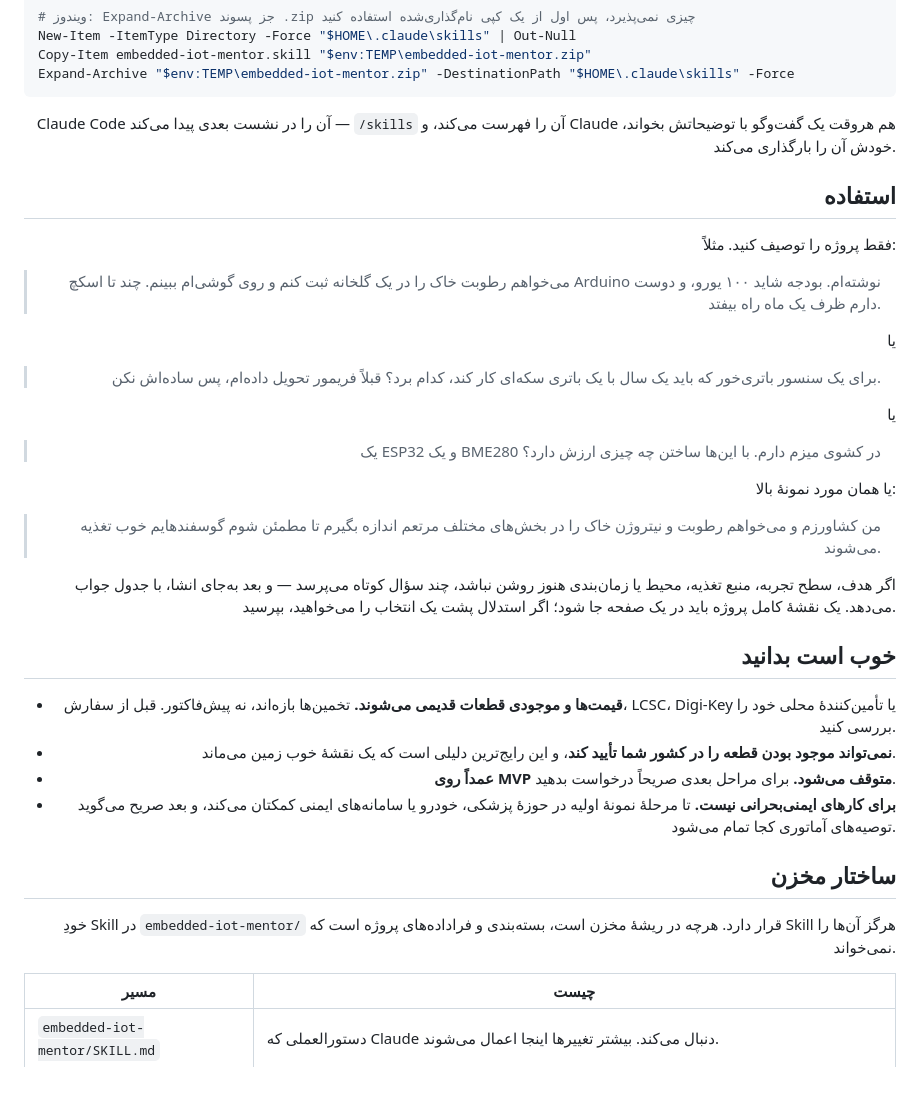
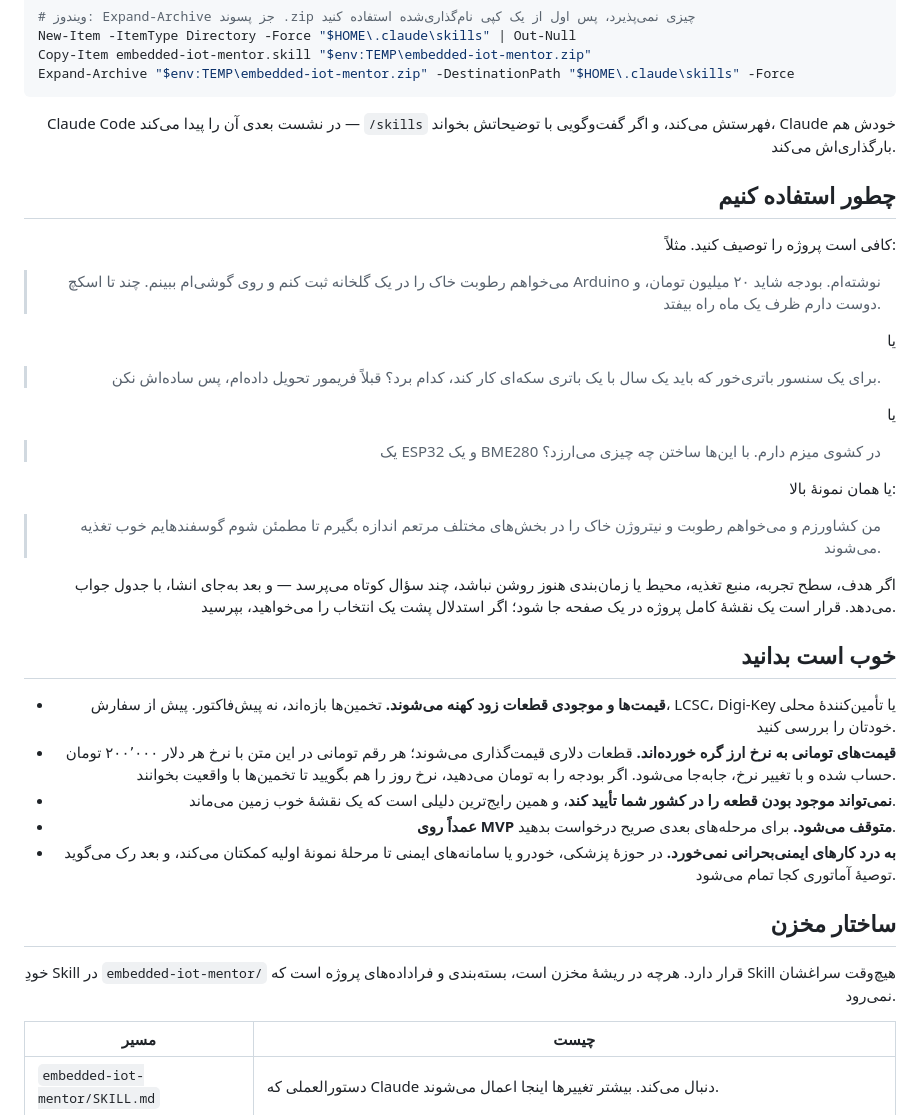
Before and after one commit to mh-mansouri/embedded-iot-mentor, a Markdown page: README.fa.md, the part around one of its changes. Rendered like a GitHub page; blank space fills up the shorter version.

```diff
--- a/README.fa.md
+++ b/README.fa.md
@@ -110,15 +109,15 @@ Expand-Archive "$env:TEMP\embedded-iot-mentor.zip" -DestinationPath "$HOME\.clau
 
 <div dir="rtl" align="right">
 
-Claude Code آن را در نشست بعدی پیدا می‌کند — `/skills` آن را فهرست می‌کند، و Claude هم
-هروقت یک گفت‌وگو با توضیحاتش بخواند، خودش آن را بارگذاری می‌کند.
+Claude Code در نشست بعدی آن را پیدا می‌کند — `/skills` فهرستش می‌کند، و اگر گفت‌وگویی با
+توضیحاتش بخواند، Claude خودش هم بارگذاری‌اش می‌کند.
 
-## استفاده
+## چطور استفاده کنیم
 
-فقط پروژه را توصیف کنید. مثلاً:
+کافی است پروژه را توصیف کنید. مثلاً:
 
 > می‌خواهم رطوبت خاک را در یک گلخانه ثبت کنم و روی گوشی‌ام ببینم. چند تا اسکچ Arduino
-> نوشته‌ام. بودجه شاید ۱۰۰ یورو، و دوست دارم ظرف یک ماه راه بیفتد.
+> نوشته‌ام. بودجه شاید ۲۰ میلیون تومان، و دوست دارم ظرف یک ماه راه بیفتد.
 
 یا
 
@@ -127,31 +126,34 @@ Claude Code آن را در نشست بعدی پیدا می‌کند — `/skills
 
 یا
 
-> یک ESP32 و یک BME280 در کشوی میزم دارم. با این‌ها ساختن چه چیزی ارزش دارد؟
+> یک ESP32 و یک BME280 در کشوی میزم دارم. با این‌ها ساختن چه چیزی می‌ارزد؟
 
-یا همان مورد نمونهٔ بالا:
+یا همان نمونهٔ بالا:
 
 > من کشاورزم و می‌خواهم رطوبت و نیتروژن خاک را در بخش‌های مختلف مرتعم اندازه بگیرم تا مطمئن
 > شوم گوسفندهایم خوب تغذیه می‌شوند.
 
 اگر هدف، سطح تجربه، منبع تغذیه، محیط یا زمان‌بندی هنوز روشن نباشد، چند سؤال کوتاه می‌پرسد —
-و بعد به‌جای انشا، با جدول جواب می‌دهد. یک نقشهٔ کامل پروژه باید در یک صفحه جا شود؛ اگر
+و بعد به‌جای انشا، با جدول جواب می‌دهد. قرار است یک نقشهٔ کامل پروژه در یک صفحه جا شود؛ اگر
 استدلال پشت یک انتخاب را می‌خواهید، بپرسید.
 
 ## خوب است بدانید
 
-- **قیمت‌ها و موجودی قطعات قدیمی می‌شوند.** تخمین‌ها بازه‌اند، نه پیش‌فاکتور. قبل از سفارش،
-  LCSC، Digi-Key یا تأمین‌کنندهٔ محلی خود را بررسی کنید.
-- **نمی‌تواند موجود بودن قطعه را در کشور شما تأیید کند**، و این رایج‌ترین دلیلی است که یک
+- **قیمت‌ها و موجودی قطعات زود کهنه می‌شوند.** تخمین‌ها بازه‌اند، نه پیش‌فاکتور. پیش از
+  سفارش، LCSC، Digi-Key یا تأمین‌کنندهٔ محلی خودتان را بررسی کنید.
+- **قیمت‌های تومانی به نرخ ارز گره خورده‌اند.** قطعات دلاری قیمت‌گذاری می‌شوند؛ هر رقم
+  تومانی در این متن با نرخ هر دلار ۲۰۰٬۰۰۰ تومان حساب شده و با تغییر نرخ، جابه‌جا می‌شود.
+  اگر بودجه را به تومان می‌دهید، نرخ روز را هم بگویید تا تخمین‌ها با واقعیت بخوانند.
+- **نمی‌تواند موجود بودن قطعه را در کشور شما تأیید کند**، و همین رایج‌ترین دلیلی است که یک
   نقشهٔ خوب زمین می‌ماند.
-- **عمداً روی MVP متوقف می‌شود.** برای مراحل بعدی صریحاً درخواست بدهید.
-- **برای کارهای ایمنی‌بحرانی نیست.** تا مرحلهٔ نمونهٔ اولیه در حوزهٔ پزشکی، خودرو یا
-  سامانه‌های ایمنی کمکتان می‌کند، و بعد صریح می‌گوید توصیه‌های آماتوری کجا تمام می‌شود.
+- **عمداً روی MVP متوقف می‌شود.** برای مرحله‌های بعدی صریح درخواست بدهید.
+- **به درد کارهای ایمنی‌بحرانی نمی‌خورد.** در حوزهٔ پزشکی، خودرو یا سامانه‌های ایمنی تا
+  مرحلهٔ نمونهٔ اولیه کمکتان می‌کند، و بعد رک می‌گوید توصیهٔ آماتوری کجا تمام می‌شود.
 
 ## ساختار مخزن
 
 خودِ Skill در `embedded-iot-mentor/` قرار دارد. هرچه در ریشهٔ مخزن است، بسته‌بندی و
-فراداده‌های پروژه است که Skill هرگز آن‌ها را نمی‌خواند.
+فراداده‌های پروژه است که Skill هیچ‌وقت سراغشان نمی‌رود.
 
 | مسیر | چیست |
 |---|---|
```
Also changed, not shown: other parts of README.fa.md (+52 -54 lines).
